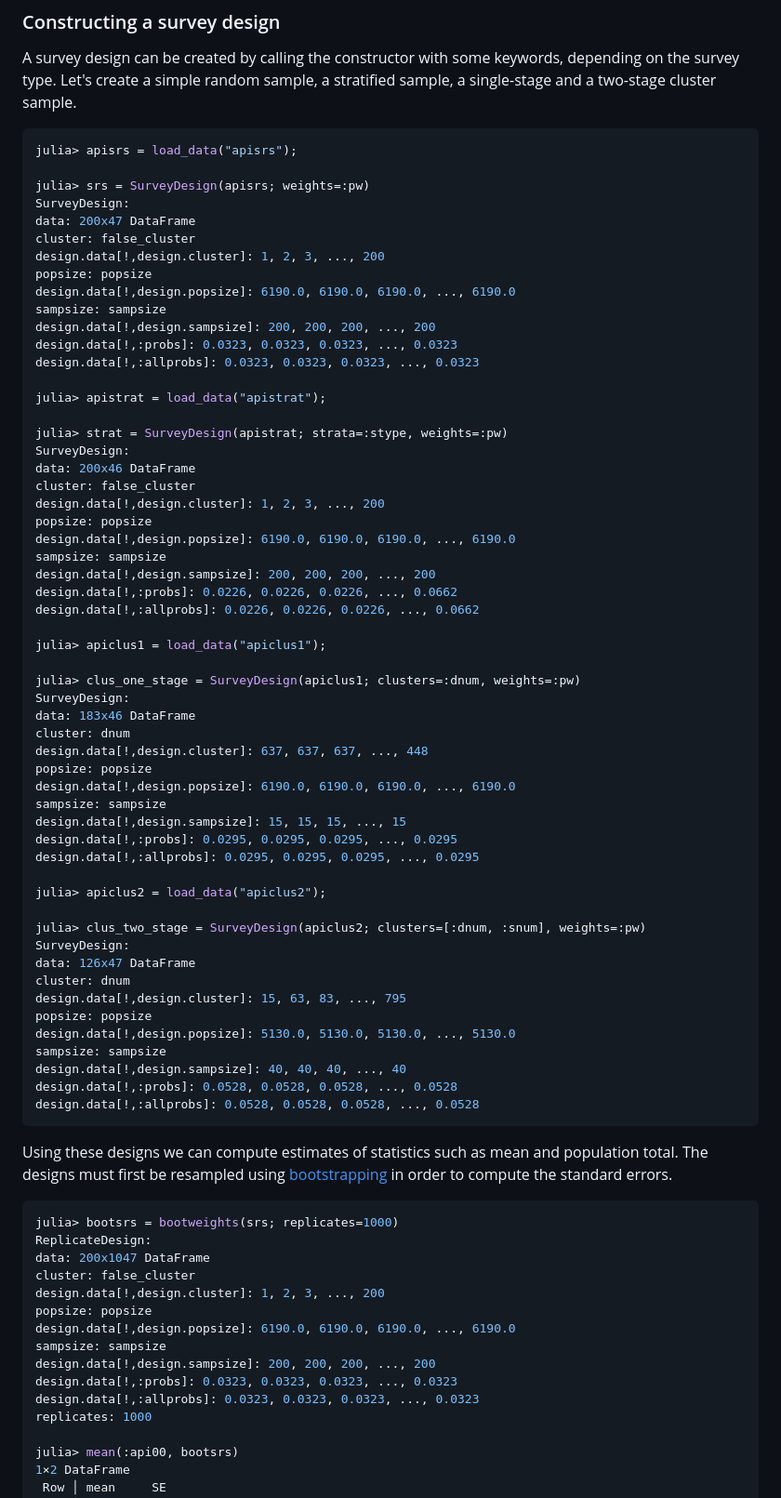
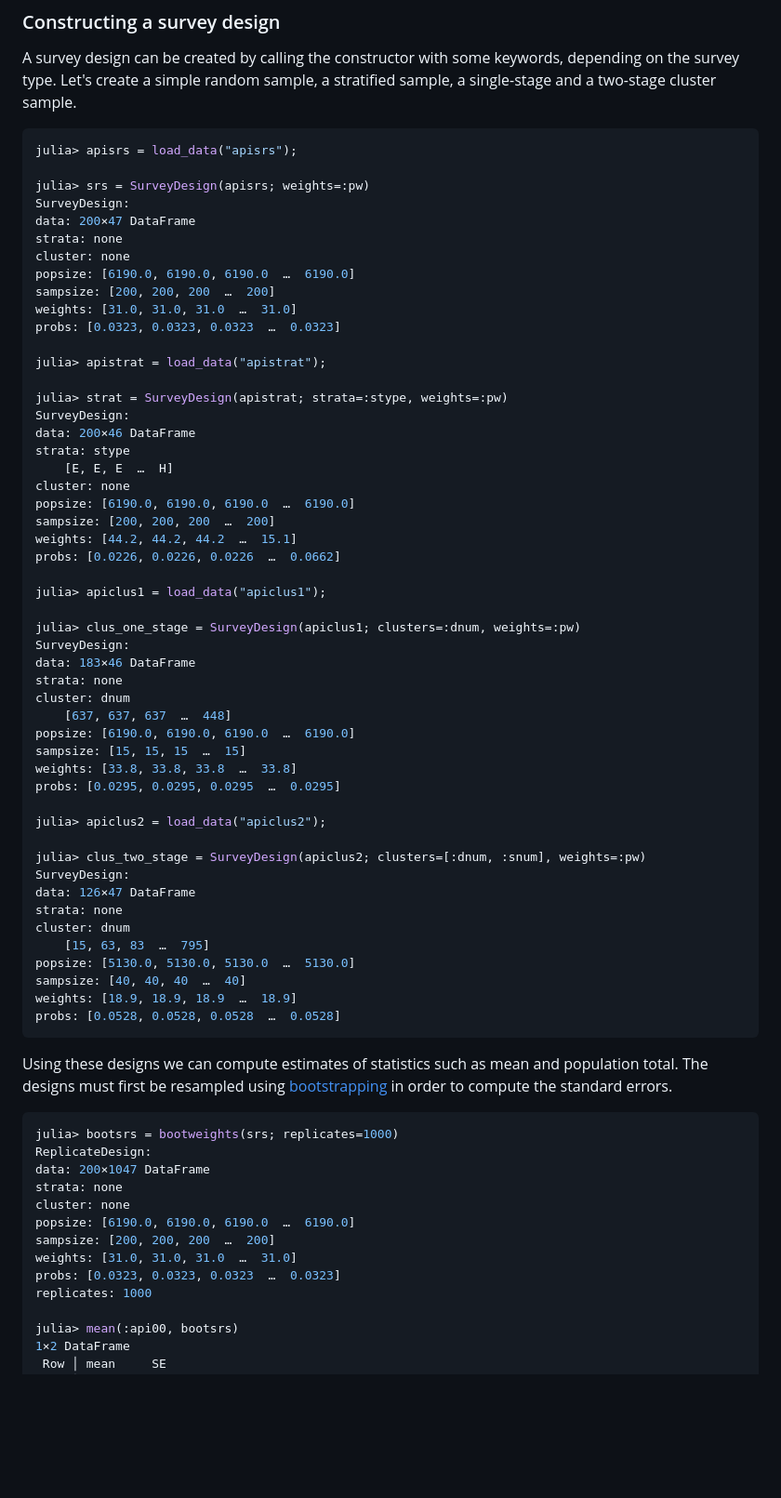
Before and after one commit to xKDR/Survey.jl, a Markdown page: README.md, the part around the change. Shown: that part at 93% size. Drawn GitHub-style; blank space fills up the shorter version.

Commit message:
Integrate changes to `show`

````diff
--- a/README.md
+++ b/README.md
@@ -41,57 +41,52 @@ julia> apisrs = load_data("apisrs");
 
 julia> srs = SurveyDesign(apisrs; weights=:pw)
 SurveyDesign:
-data: 200x47 DataFrame
-cluster: false_cluster
-design.data[!,design.cluster]: 1, 2, 3, ..., 200
-popsize: popsize
-design.data[!,design.popsize]: 6190.0, 6190.0, 6190.0, ..., 6190.0
-sampsize: sampsize
-design.data[!,design.sampsize]: 200, 200, 200, ..., 200
-design.data[!,:probs]: 0.0323, 0.0323, 0.0323, ..., 0.0323
-design.data[!,:allprobs]: 0.0323, 0.0323, 0.0323, ..., 0.0323
+data: 200×47 DataFrame
+strata: none
+cluster: none
+popsize: [6190.0, 6190.0, 6190.0  …  6190.0]
+sampsize: [200, 200, 200  …  200]
+weights: [31.0, 31.0, 31.0  …  31.0]
+probs: [0.0323, 0.0323, 0.0323  …  0.0323]
 
 julia> apistrat = load_data("apistrat");
 
 julia> strat = SurveyDesign(apistrat; strata=:stype, weights=:pw)
 SurveyDesign:
-data: 200x46 DataFrame
-cluster: false_cluster
-design.data[!,design.cluster]: 1, 2, 3, ..., 200
-popsize: popsize
-design.data[!,design.popsize]: 6190.0, 6190.0, 6190.0, ..., 6190.0
-sampsize: sampsize
-design.data[!,design.sampsize]: 200, 200, 200, ..., 200
-design.data[!,:probs]: 0.0226, 0.0226, 0.0226, ..., 0.0662
-design.data[!,:allprobs]: 0.0226, 0.0226, 0.0226, ..., 0.0662
+data: 200×46 DataFrame
+strata: stype
+    [E, E, E  …  H]
+cluster: none
+popsize: [6190.0, 6190.0, 6190.0  …  6190.0]
+sampsize: [200, 200, 200  …  200]
+weights: [44.2, 44.2, 44.2  …  15.1]
+probs: [0.0226, 0.0226, 0.0226  …  0.0662]
 
 julia> apiclus1 = load_data("apiclus1");
 
 julia> clus_one_stage = SurveyDesign(apiclus1; clusters=:dnum, weights=:pw)
 SurveyDesign:
-data: 183x46 DataFrame
+data: 183×46 DataFrame
+strata: none
 cluster: dnum
-design.data[!,design.cluster]: 637, 637, 637, ..., 448
-popsize: popsize
-design.data[!,design.popsize]: 6190.0, 6190.0, 6190.0, ..., 6190.0
-sampsize: sampsize
-design.data[!,design.sampsize]: 15, 15, 15, ..., 15
-design.data[!,:probs]: 0.0295, 0.0295, 0.0295, ..., 0.0295
-design.data[!,:allprobs]: 0.0295, 0.0295, 0.0295, ..., 0.0295
+    [637, 637, 637  …  448]
+popsize: [6190.0, 6190.0, 6190.0  …  6190.0]
+sampsize: [15, 15, 15  …  15]
+weights: [33.8, 33.8, 33.8  …  33.8]
+probs: [0.0295, 0.0295, 0.0295  …  0.0295]
 
 julia> apiclus2 = load_data("apiclus2");
 
 julia> clus_two_stage = SurveyDesign(apiclus2; clusters=[:dnum, :snum], weights=:pw)
 SurveyDesign:
-data: 126x47 DataFrame
+data: 126×47 DataFrame
+strata: none
 cluster: dnum
-design.data[!,design.cluster]: 15, 63, 83, ..., 795
-popsize: popsize
-design.data[!,design.popsize]: 5130.0, 5130.0, 5130.0, ..., 5130.0
-sampsize: sampsize
-design.data[!,design.sampsize]: 40, 40, 40, ..., 40
-design.data[!,:probs]: 0.0528, 0.0528, 0.0528, ..., 0.0528
-design.data[!,:allprobs]: 0.0528, 0.0528, 0.0528, ..., 0.0528
+    [15, 63, 83  …  795]
+popsize: [5130.0, 5130.0, 5130.0  …  5130.0]
+sampsize: [40, 40, 40  …  40]
+weights: [18.9, 18.9, 18.9  …  18.9]
+probs: [0.0528, 0.0528, 0.0528  …  0.0528]
 ```
 
 Using these designs we can compute estimates of statistics such as mean and
@@ -102,15 +97,13 @@ to compute the standard errors.
 ```julia
 julia> bootsrs = bootweights(srs; replicates=1000)
 ReplicateDesign:
-data: 200x1047 DataFrame
-cluster: false_cluster
-design.data[!,design.cluster]: 1, 2, 3, ..., 200
-popsize: popsize
-design.data[!,design.popsize]: 6190.0, 6190.0, 6190.0, ..., 6190.0
-sampsize: sampsize
-design.data[!,design.sampsize]: 200, 200, 200, ..., 200
-design.data[!,:probs]: 0.0323, 0.0323, 0.0323, ..., 0.0323
-design.data[!,:allprobs]: 0.0323, 0.0323, 0.0323, ..., 0.0323
+data: 200×1047 DataFrame
+strata: none
+cluster: none
+popsize: [6190.0, 6190.0, 6190.0  …  6190.0]
+sampsize: [200, 200, 200  …  200]
+weights: [31.0, 31.0, 31.0  …  31.0]
+probs: [0.0323, 0.0323, 0.0323  …  0.0323]
 replicates: 1000
 
 julia> mean(:api00, bootsrs)
````
